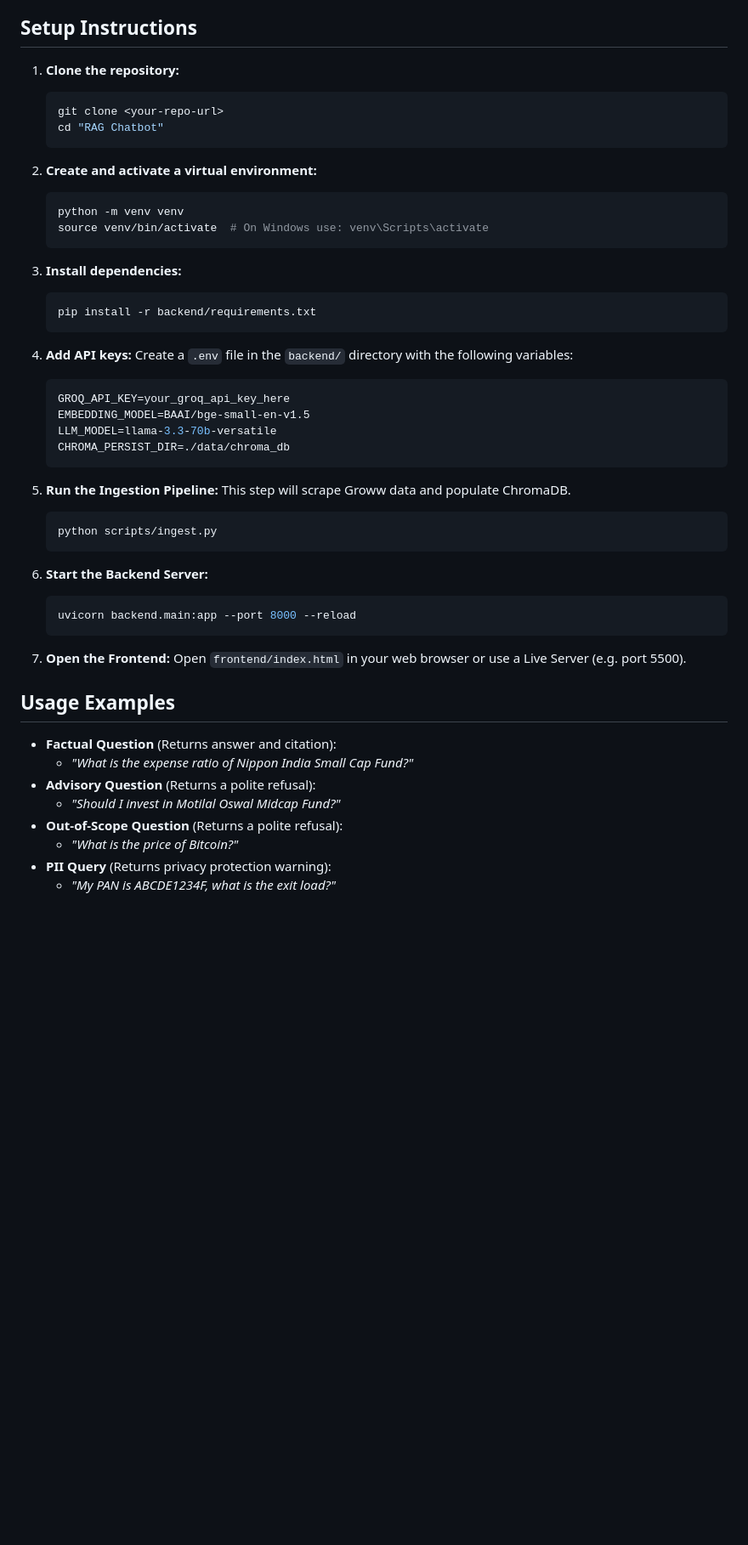
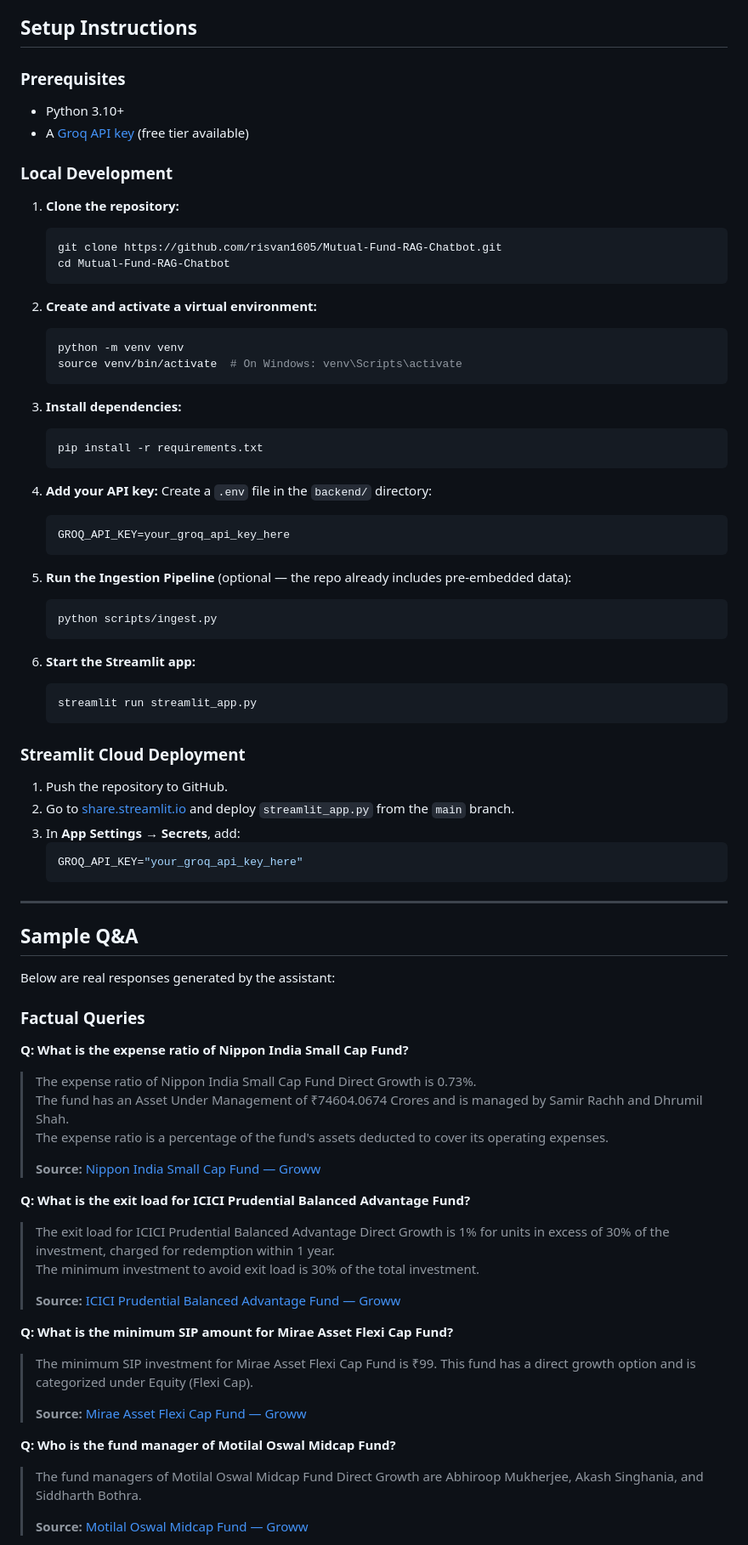
Before and after one commit to risvan1605/Mutual-Fund-RAG-Chatbot, a Markdown page: README.md, the part around one of its changes. Shown at 85% size. Rendered like a GitHub page; blank space fills up the shorter version.

Commit message:
docs: comprehensive README with source URLs, setup, sample Q&A, and disclaimer

````diff
--- a/README.md
+++ b/README.md
@@ -42,53 +54,82 @@ The system relies on a typical RAG architecture paired with advanced classificat
 
 ## Setup Instructions
 
+### Prerequisites
+- Python 3.10+
+- A [Groq API key](https://console.groq.com/keys) (free tier available)
+
+### Local Development
+
 1. **Clone the repository:**
    ```bash
-   git clone <your-repo-url>
-   cd "RAG Chatbot"
+   git clone https://github.com/risvan1605/Mutual-Fund-RAG-Chatbot.git
+   cd Mutual-Fund-RAG-Chatbot
    ```
 
 2. **Create and activate a virtual environment:**
    ```bash
    python -m venv venv
-   source venv/bin/activate  # On Windows use: venv\Scripts\activate
+   source venv/bin/activate  # On Windows: venv\Scripts\activate
    ```
 
 3. **Install dependencies:**
    ```bash
-   pip install -r backend/requirements.txt
+   pip install -r requirements.txt
    ```
 
-4. **Add API keys:**
-   Create a `.env` file in the `backend/` directory with the following variables:
+4. **Add your API key:**
+   Create a `.env` file in the `backend/` directory:
    ```env
    GROQ_API_KEY=your_groq_api_key_here
-   EMBEDDING_MODEL=BAAI/bge-small-en-v1.5
-   LLM_MODEL=llama-3.3-70b-versatile
-   CHROMA_PERSIST_DIR=./data/chroma_db
    ```
 
-5. **Run the Ingestion Pipeline:**
-   This step will scrape Groww data and populate ChromaDB.
+5. **Run the Ingestion Pipeline** (optional — the repo already includes pre-embedded data):
    ```bash
    python scripts/ingest.py
    ```
 
-6. **Start the Backend Server:**
+6. **Start the Streamlit app:**
    ```bash
-   uvicorn backend.main:app --port 8000 --reload
+   streamlit run streamlit_app.py
    ```
 
-7. **Open the Frontend:**
-   Open `frontend/index.html` in your web browser or use a Live Server (e.g. port 5500).
+### Streamlit Cloud Deployment
 
-## Usage Examples
+1. Push the repository to GitHub.
+2. Go to [share.streamlit.io](https://share.streamlit.io) and deploy `streamlit_app.py` from the `main` branch.
+3. In **App Settings → Secrets**, add:
+   ```toml
+   GROQ_API_KEY="your_groq_api_key_here"
+   ```
 
-- **Factual Question** (Returns answer and citation):
-  - *"What is the expense ratio of Nippon India Small Cap Fund?"*
-- **Advisory Question** (Returns a polite refusal):
-  - *"Should I invest in Motilal Oswal Midcap Fund?"*
-- **Out-of-Scope Question** (Returns a polite refusal):
-  - *"What is the price of Bitcoin?"*
-- **PII Query** (Returns privacy protection warning):
-  - *"My PAN is ABCDE1234F, what is the exit load?"*
+---
+
+## Sample Q&A
+
+Below are real responses generated by the assistant:
+
+### Factual Queries
+
+**Q: What is the expense ratio of Nippon India Small Cap Fund?**
+> The expense ratio of Nippon India Small Cap Fund Direct Growth is 0.73%.
+> The fund has an Asset Under Management of ₹74604.0674 Crores and is managed by Samir Rachh and Dhrumil Shah.
+> The expense ratio is a percentage of the fund's assets deducted to cover its operating expenses.
+>
+> **Source:** [Nippon India Small Cap Fund — Groww](https://groww.in/mutual-funds/nippon-india-small-cap-fund-direct-growth)
+
+**Q: What is the exit load for ICICI Prudential Balanced Advantage Fund?**
+> The exit load for ICICI Prudential Balanced Advantage Direct Growth is 1% for units in excess of 30% of the investment, charged for redemption within 1 year.
+> The minimum investment to avoid exit load is 30% of the total investment.
+>
+> **Source:** [ICICI Prudential Balanced Advantage Fund — Groww](https://groww.in/mutual-funds/icici-prudential-balanced-advantage-fund-direct-growth)
+
+**Q: What is the minimum SIP amount for Mirae Asset Flexi Cap Fund?**
+> The minimum SIP investment for Mirae Asset Flexi Cap Fund is ₹99. This fund has a direct growth option and is categorized under Equity (Flexi Cap).
+>
+> **Source:** [Mirae Asset Flexi Cap Fund — Groww](https://groww.in/mutual-funds/mirae-asset-flexi-cap-fund-direct-growth)
+
+**Q: Who is the fund manager of Motilal Oswal Midcap Fund?**
+> The fund managers of Motilal Oswal Midcap Fund Direct Growth are Abhiroop Mukherjee, Akash Singhania, and Siddharth Bothra.
+>
+> **Source:** [Motilal Oswal Midcap Fund — Groww](https://groww.in/mutual-funds/motilal-oswal-most-focused-midcap-30-fund-direct-growth)
+
````
Also changed, not shown: other parts of README.md (+67 -34 lines).
